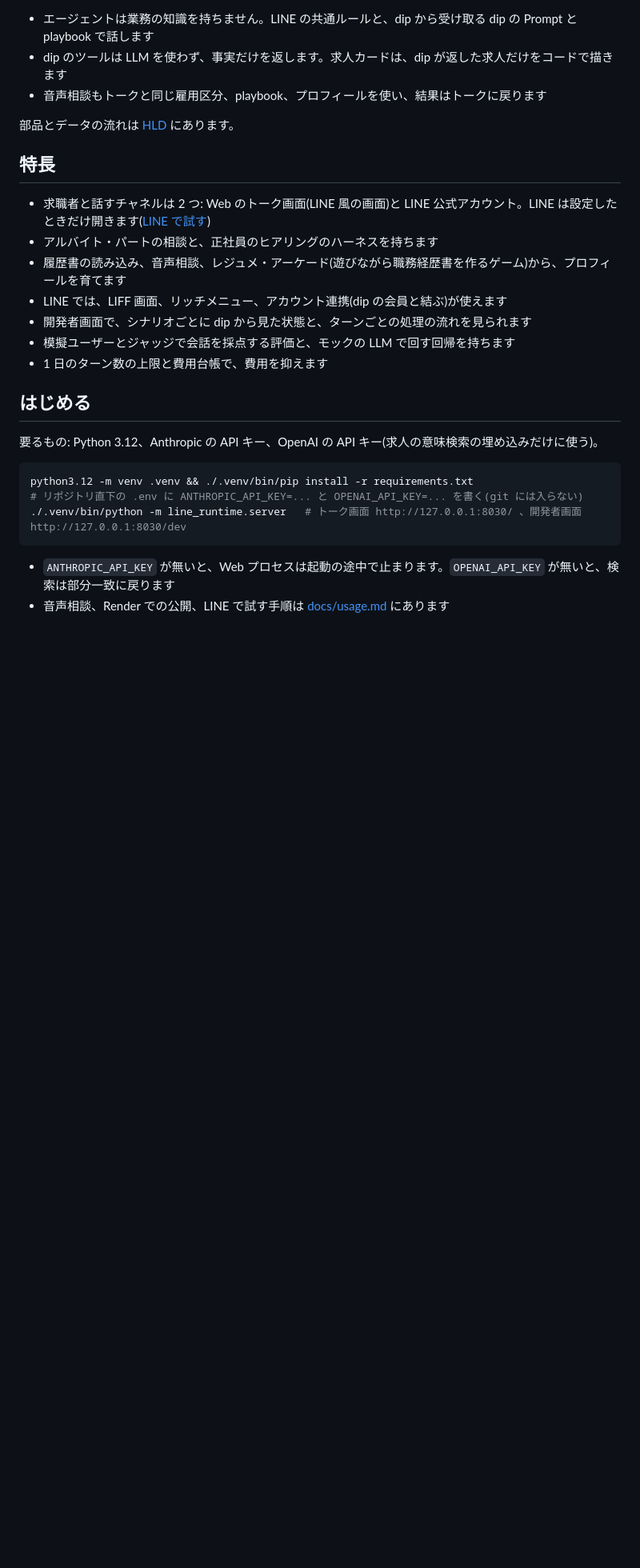
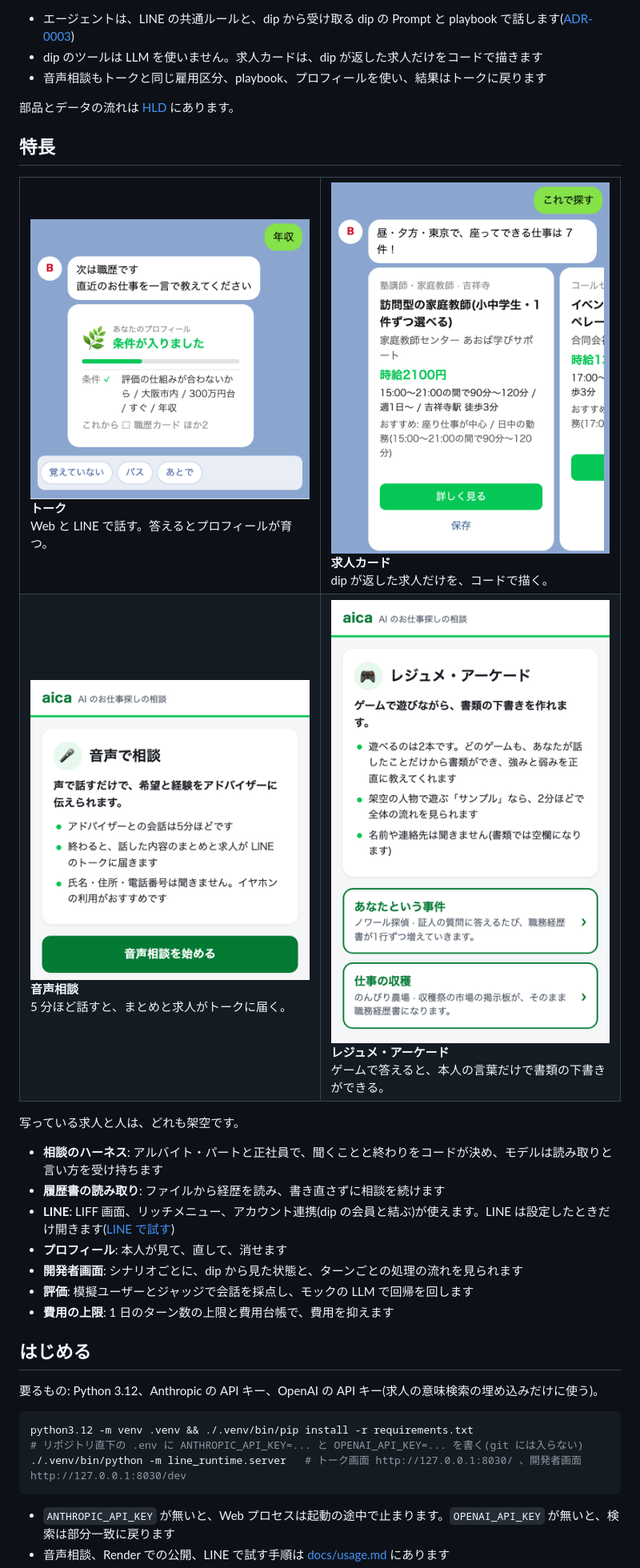
Before and after one commit to jyoka/aica, a Markdown page: README.md, the part around one of its changes. Shown at 80% size. Rendered like a GitHub page; pictures changed too: assets/media/arcade.png (added), assets/media/job-cards.png (added), assets/media/talk-profile.png (added); blank space fills up the shorter version.

Commit message:
README と製品の説明を、task-hub と Studio の形に作り直す
1 文、バナー、画面 4 枚の表をそろえ、伝え方の土台を docs/brand.md に置く。
経緯は docs/brand.md に移した。コードは変えていない。

Co-Authored-By: Claude Opus 5.5 <noreply@anthropic.com>

````diff
--- a/README.md
+++ b/README.md
@@ -37,20 +31,49 @@ flowchart LR
 ```
 
-- エージェントは業務の知識を持ちません。LINE の共通ルールと、dip から受け取る dip の Prompt と playbook で話します
-- dip のツールは LLM を使わず、事実だけを返します。求人カードは、dip が返した求人だけをコードで描きます
+- エージェントは、LINE の共通ルールと、dip から受け取る dip の Prompt と playbook で話します([ADR-0003](docs/adr/0003-agent-gets-facts-only-through-dip-tools.md))
+- dip のツールは LLM を使いません。求人カードは、dip が返した求人だけをコードで描きます
 - 音声相談もトークと同じ雇用区分、playbook、プロフィールを使い、結果はトークに戻ります
 
 部品とデータの流れは [HLD](docs/architecture/hld.md) にあります。
 
 ## 特長
 
-- 求職者と話すチャネルは 2 つ: Web のトーク画面(LINE 風の画面)と LINE 公式アカウント。LINE は設定したときだけ開きます([LINE で試す](docs/usage.md#line-で試す))
-- アルバイト・パートの相談と、正社員のヒアリングのハーネスを持ちます
-- 履歴書の読み込み、音声相談、レジュメ・アーケード(遊びながら職務経歴書を作るゲーム)から、プロフィールを育てます
-- LINE では、LIFF 画面、リッチメニュー、アカウント連携(dip の会員と結ぶ)が使えます
-- 開発者画面で、シナリオごとに dip から見た状態と、ターンごとの処理の流れを見られます
-- 模擬ユーザーとジャッジで会話を採点する評価と、モックの LLM で回す回帰を持ちます
-- 1 日のターン数の上限と費用台帳で、費用を抑えます
+<table>
+  <tr>
+    <td width="50%" valign="top">
+      <a href="docs/usage.md"><img width="360" alt="LINE のトーク。職歴を聞く問いの下に、条件が入ったことを示すプロフィールのカードが出ている" src="assets/media/talk-profile.png"></a><br>
+      <b>トーク</b><br>
+      Web と LINE で話す。答えるとプロフィールが育つ。
+    </td>
+    <td width="50%" valign="top">
+      <a href="docs/architecture/hld.md"><img width="360" alt="トークに架空の求人カードが並ぶ。時給、時間、最寄り駅と、おすすめの理由が書かれている" src="assets/media/job-cards.png"></a><br>
+      <b>求人カード</b><br>
+      dip が返した求人だけを、コードで描く。
+    </td>
+  </tr>
+  <tr>
+    <td width="50%" valign="top">
+      <a href="docs/usage.md"><img width="360" alt="音声で相談する画面。5 分ほどの会話で、まとめと求人がトークに届くと説明している" src="assets/media/voice.png"></a><br>
+      <b>音声相談</b><br>
+      5 分ほど話すと、まとめと求人がトークに届く。
+    </td>
+    <td width="50%" valign="top">
+      <a href="docs/prd/resume-arcade.md"><img width="360" alt="レジュメ・アーケードの画面。探偵と農場の 2 本のゲームで職務経歴書を作れると説明している" src="assets/media/arcade.png"></a><br>
+      <b>レジュメ・アーケード</b><br>
+      ゲームで答えると、本人の言葉だけで書類の下書きができる。
+    </td>
+  </tr>
+</table>
+
+写っている求人と人は、どれも架空です。
+
+- **相談のハーネス**: アルバイト・パートと正社員で、聞くことと終わりをコードが決め、モデルは読み取りと言い方を受け持ちます
+- **履歴書の読み取り**: ファイルから経歴を読み、書き直さずに相談を続けます
+- **LINE**: LIFF 画面、リッチメニュー、アカウント連携(dip の会員と結ぶ)が使えます。LINE は設定したときだけ開きます([LINE で試す](docs/usage.md#line-で試す))
+- **プロフィール**: 本人が見て、直して、消せます
+- **開発者画面**: シナリオごとに、dip から見た状態と、ターンごとの処理の流れを見られます
+- **評価**: 模擬ユーザーとジャッジで会話を採点し、モックの LLM で回帰を回します
+- **費用の上限**: 1 日のターン数の上限と費用台帳で、費用を抑えます
 
 ## はじめる
 
````
Also changed, not shown: other parts of README.md (+22 -27 lines), CONTRIBUTING.md (+4 -3 lines), docs/brand.md (added, +73 -0 lines), 2 other files.
